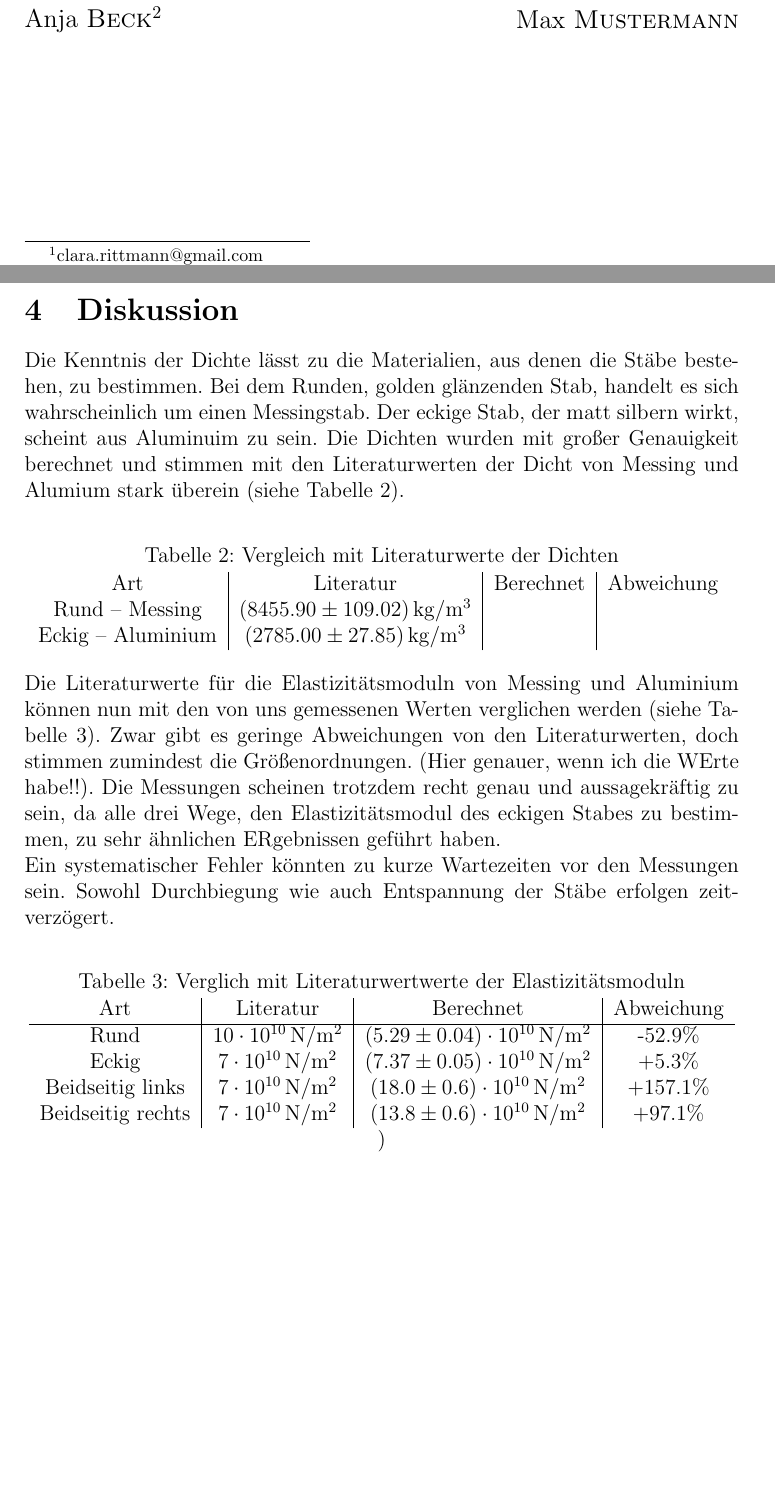
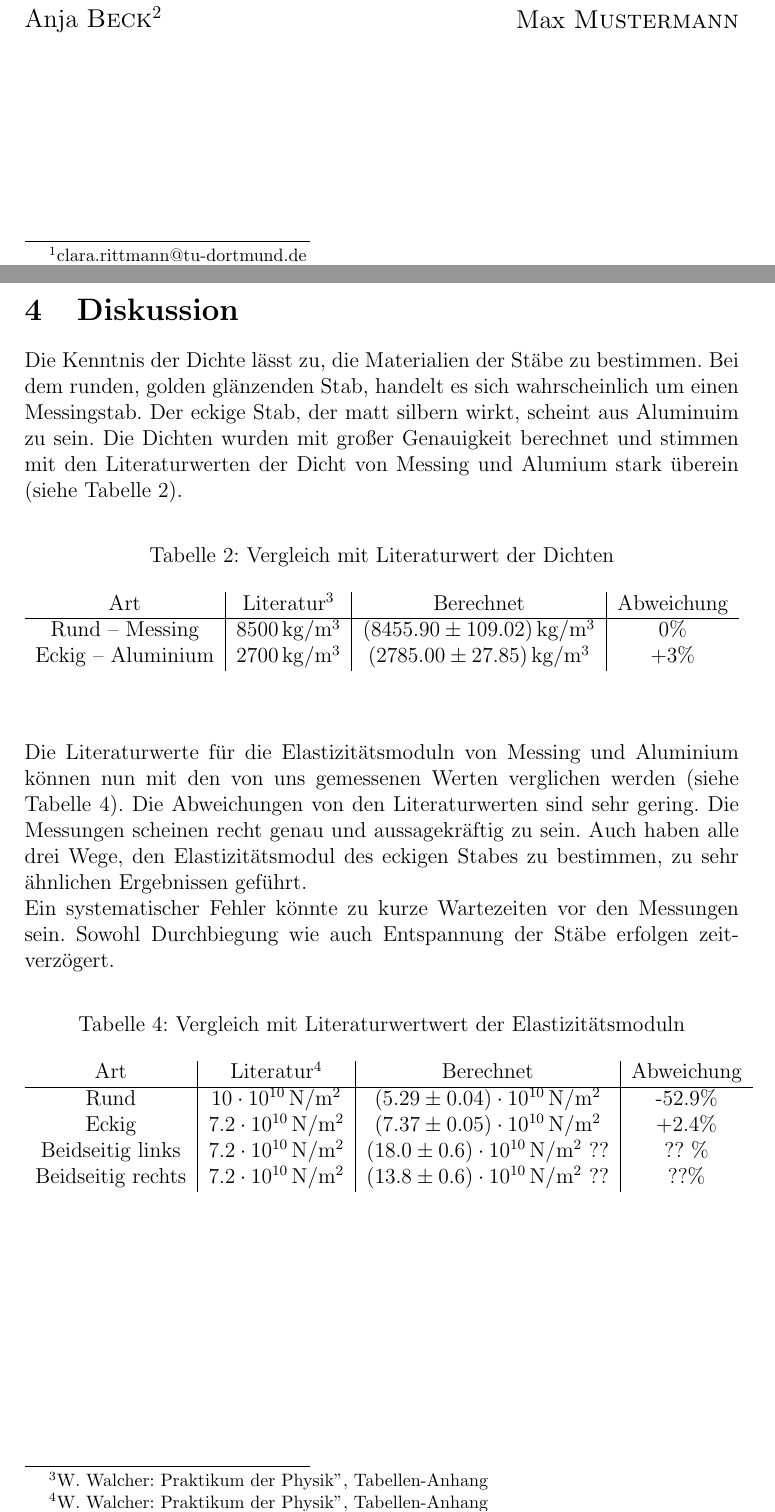
Before and after one commit to Anjaaaa/AP-1516, a LaTeX document (V103-Biegung elastischer Stäbe/Protokoll.tex, which reads V103-Biegung elastischer Stäbe/Diskussion.tex, V103-Biegung elastischer Stäbe/Titlepage.tex): two parts of pages 1 and 12 of 12, joined at a grey line, cut so that both start at the same text, the shorter picture padded with empty space. Compiled offline with pdfLaTeX.

Commit message:
Diskussion fertig - doch wo kommt der Faktor zwei her?!!

```diff
--- a/V103-Biegung elastischer Stäbe/Diskussion.tex
+++ b/V103-Biegung elastischer Stäbe/Diskussion.tex
@@ -1,29 +1,30 @@
-Die Kenntnis der Dichte lässt zu die Materialien, aus denen die Stäbe bestehen, zu bestimmen.
-Bei dem Runden, golden glänzenden Stab, handelt es sich wahrscheinlich um einen Messingstab. Der eckige Stab, der matt silbern wirkt, scheint aus Aluminuim zu sein. Die Dichten wurden mit großer Genauigkeit berechnet und stimmen mit den Literaturwerten der Dicht von Messing und Alumium stark überein (siehe Tabelle \ref{tab:vergleich_dichte}).
+Die Kenntnis der Dichte lässt zu, die Materialien der Stäbe zu bestimmen.
+Bei dem runden, golden glänzenden Stab, handelt es sich wahrscheinlich um einen Messingstab. Der eckige Stab, der matt silbern wirkt, scheint aus Aluminuim zu sein. Die Dichten wurden mit großer Genauigkeit berechnet und stimmen mit den Literaturwerten der Dicht von Messing und Alumium stark überein (siehe Tabelle \ref{tab:vergleich_dichte}).
 
 \begin{center}
-	\captionof{table}{Vergleich mit Literaturwerte der Dichten}
-\begin{tabular}{c|c|c|c}
-	Art & Literatur & Berechnet & Abweichung \\
-	Rund -- Messing & \SI{8455.90(10902)}{\kilo\gram\per\cubic\metre} & & \\
-	Eckig -- Aluminium & \SI{2785.00(2785)}{\kilo\gram\per\cubic\metre} & & \\
-\end{tabular}
+	\captionof{table}{Vergleich mit Literaturwert der Dichten}
+\begin{longtable}{c|c|c|c}
+	Art & Literatur\footnote{W. Walcher: "Praktikum der Physik", Tabellen-Anhang} & Berechnet & Abweichung \\
+	\hline
+	Rund -- Messing & \SI{8500}{\kilo\gram\per\cubic\metre} & \SI{8455.90(10902)}{\kilo\gram\per\cubic\metre}  & 0\% \\
+	Eckig -- Aluminium & \SI{2700}{\kilo\gram\per\cubic\metre} & \SI{2785.00(2785)}{\kilo\gram\per\cubic\metre}  & +3\% \\
+\end{longtable}
 \label{tab:vergleich_dichte}
 \end{center}
 
-Die Literaturwerte für die Elastizitätsmoduln von Messing und Aluminium können nun mit den von uns gemessenen Werten verglichen werden (siehe Tabelle \ref{tab:vergleich_elastizitatsmodul}). Zwar gibt es geringe Abweichungen von den Literaturwerten, doch stimmen zumindest die Größenordnungen. (Hier genauer, wenn ich die WErte habe!!).
-Die Messungen scheinen trotzdem recht genau und aussagekräftig zu sein, da alle drei Wege, den Elastizitätsmodul des eckigen Stabes zu bestimmen, zu sehr ähnlichen ERgebnissen geführt haben. \\
-Ein systematischer Fehler könnten zu kurze Wartezeiten vor den Messungen sein. Sowohl Durchbiegung wie auch Entspannung der Stäbe erfolgen zeitverzögert.
+Die Literaturwerte für die Elastizitätsmoduln von Messing und Aluminium können nun mit den von uns gemessenen Werten verglichen werden (siehe Tabelle \ref{tab:vergleich_elastizitatsmodul}). Die Abweichungen von den Literaturwerten sind sehr gering.
+Die Messungen scheinen recht genau und aussagekräftig zu sein. Auch haben alle drei Wege, den Elastizitätsmodul des eckigen Stabes zu bestimmen, zu sehr ähnlichen Ergebnissen geführt. \\
+Ein systematischer Fehler könnte zu kurze Wartezeiten vor den Messungen sein. Sowohl Durchbiegung wie auch Entspannung der Stäbe erfolgen zeitverzögert.
 
 \begin{center}
-\captionof{table}{Verglich mit Literaturwertwerte der Elastizitätsmoduln}
-\begin{tabular}{c | c | c | c}
-	Art & Literatur & Berechnet & Abweichung \\
+\captionof{table}{Vergleich mit Literaturwertwert der Elastizitätsmoduln}
+\begin{longtable}{c | c | c | c}
+	Art & Literatur\footnote{W. Walcher: "Praktikum der Physik", Tabellen-Anhang} & Berechnet & Abweichung \\
 	\hline
 	Rund & \SI{10e+10}{\newton\per\metre\squared} & \SI{5.29(4)e+10}{\newton\per\metre\squared} & -52.9\% \\
-	Eckig & \SI{7e+10}{\newton\per\metre\squared} &\SI{7.37(5)e+10}{\newton\per\metre\squared} & +5.3\%\\
-	Beidseitig links & \SI{7e+10}{\newton\per\metre\squared} & \SI{18.0(6)e+10}{\newton\per\metre\squared} & +157.1\% \\
-	Beidseitig rechts & \SI{7e+10}{\newton\per\metre\squared} & \SI{13.8(6)e+10}{\newton\per\metre\squared} & +97.1\% \\
-\end{tabular}
-\label{tab:vergleich_elastizitatsmodul})
+	Eckig & \SI{7.2e+10}{\newton\per\metre\squared} &\SI{7.37(5)e+10}{\newton\per\metre\squared} & +2.4\%\\
+	Beidseitig links & \SI{7.2e+10}{\newton\per\metre\squared} & \SI{18.0(6)e+10}{\newton\per\metre\squared} ?? & ?? \% \\
+	Beidseitig rechts & \SI{7.2e+10}{\newton\per\metre\squared} & \SI{13.8(6)e+10}{\newton\per\metre\squared} ?? & ??\% \\
+\end{longtable}
+\label{tab:vergleich_elastizitatsmodul}
 \end{center}
--- a/V103-Biegung elastischer Stäbe/Protokoll.tex
+++ b/V103-Biegung elastischer Stäbe/Protokoll.tex
@@ -12,6 +12,8 @@
 \usepackage{caption}
 \usepackage{graphicx}
 \usepackage{subcaption} %z.B. in figure umgebungen um einzelne bilder zu benennen
+
+\usepackage{longtable}
 
 
 \usepackage[
--- a/V103-Biegung elastischer Stäbe/Titlepage.tex
+++ b/V103-Biegung elastischer Stäbe/Titlepage.tex
@@ -29,6 +29,6 @@
 	\end{flushright}
 \end{minipage}
 \end{center}
-\footnotetext[1]{clara.rittmann@gmail.com}
+\footnotetext[1]{clara.rittmann@tu-dortmund.de}
 \footnotetext[2]{anja.beck@tu-dortmund.de}
 \end{titlepage}
```
Also changed, not shown: V103-Biegung elastischer Stäbe/Protokoll.pdf (added), V103-Biegung elastischer Stäbe/Regression_zweiseitig_eingespannt_1.png, V103-Biegung elastischer Stäbe/Regression_zweiseitig_eingespannt_2.pdf, V103-Biegung elastischer Stäbe/Regression_zweiseitig_eingespannt_3.pdf, 1 other file.
